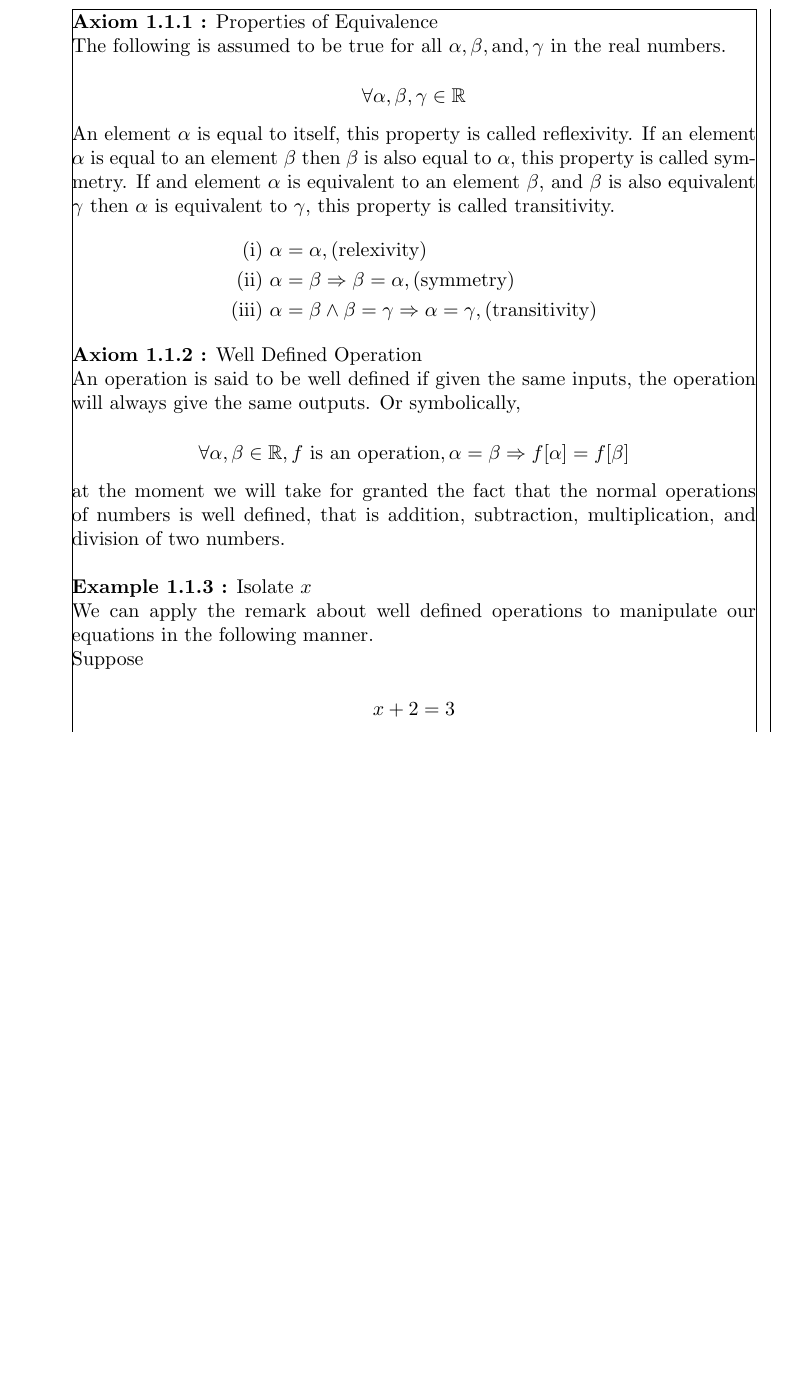
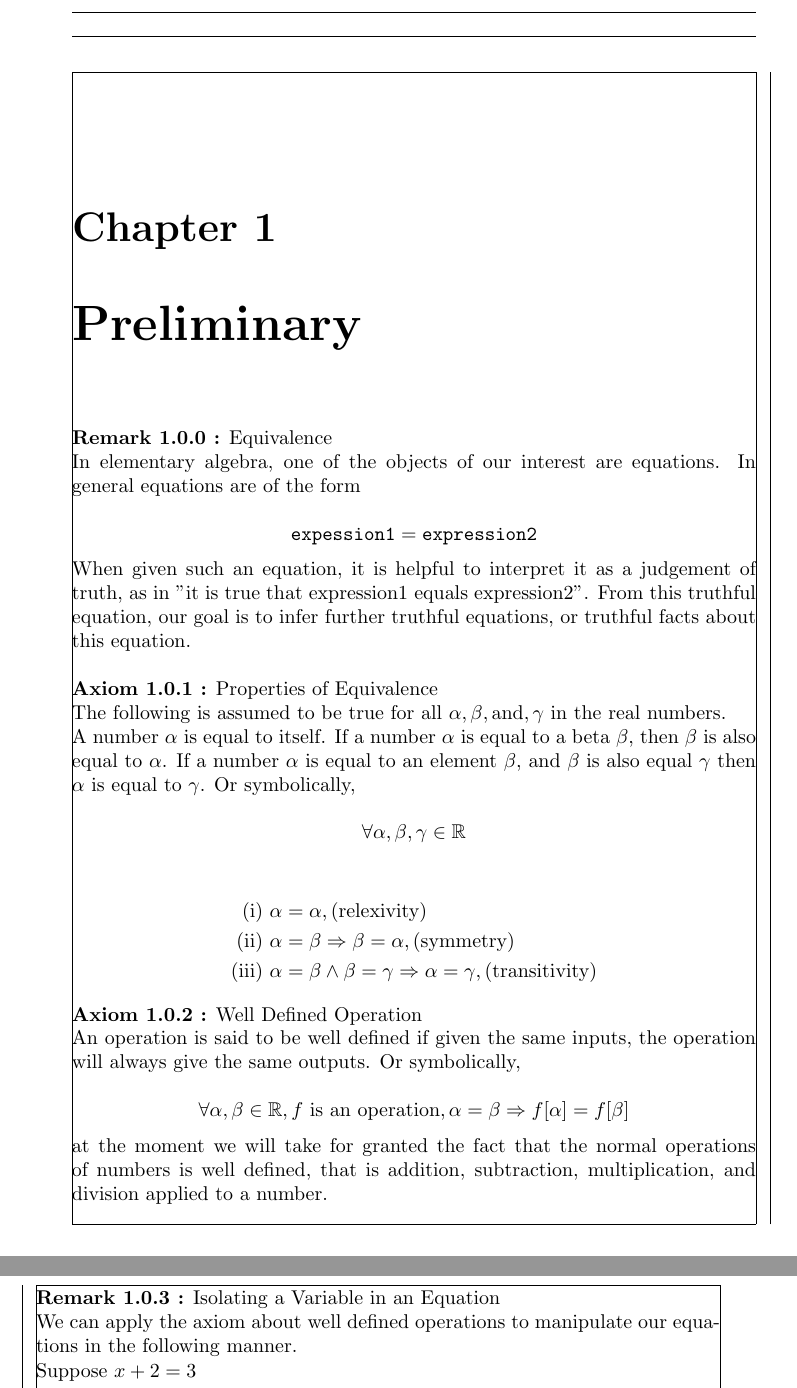
Before and after one commit to JDong3/elementary-algebra-book, a LaTeX book (1.tex): part of page 1 of 9 before the commit and two parts of pages 1 and 2 of 12 after it, the two joined at a grey line, cut at the place of the change, the shorter picture padded with empty space. Compiled offline with pdfLaTeX.

Commit message:
set up chapters

```diff
--- a/1.tex
+++ b/1.tex
@@ -87,7 +87,7 @@
 
 
   \newcommand{\getcount}{
-    \arabic{pcount}.\arabic{scount}.\arabic{tcount}
+    \arabic{chapter}.\arabic{scount}.\arabic{tcount}
   }
 
 
@@ -99,10 +99,10 @@
   % primary counter
   \newcounter{pcount}
   % setup secondary counter
-  \newcounter{scount}
-  \makeatletter
-  \@addtoreset{scount}{pcount}
-  \makeatother
+  \newcounter{scount}[chapter]
+  % \makeatletter
+  % \@addtoreset{scount}{pcount}
+  % \makeatother
   % set up tertiary counter
   \newcounter{tcount}
   \makeatletter
@@ -113,12 +113,23 @@
   \stepcounter{scount}
   \stepcounter{tcount}
 
+  \chapter{Preliminary}
+
+  {\remark Equivalence \stepcounter{tcount}\\
+    In elementary algebra, one of the objects of our interest are equations. In general equations are of the form
+
+    $$\text{\texttt{expession1}} = \text{\texttt{expression2}}$$
+
+    When given such an equation, it is helpful to interpret it as a judgement of truth, as in "it is true that expression1 equals expression2". From this truthful equation, our goal is to infer further truthful equations, or truthful facts about this equation.\\
+  }
+
   {\axiom Properties of Equivalence \stepcounter{tcount}\\
      The following is assumed to be true for all $\alpha, \beta, \text{and}, \gamma$ in the real numbers.
 
+     A number $\alpha$ is equal to itself. If a number $\alpha$ is equal to a beta $\beta$, then $\beta$ is also equal to $\alpha$. If a number $\alpha$ is equal to an element $\beta$, and $\beta$ is also equal $\gamma$ then $\alpha$ is equal to $\gamma$. Or symbolically,
+
     $$\forall \alpha, \beta, \gamma \in \mathbb{R}$$
 
-     An element $\alpha$ is equal to itself, this property is called reflexivity. If an element $\alpha$ is equal to an element $\beta$ then $\beta$ is also equal to $\alpha$, this property is called symmetry. If and element $\alpha$ is equivalent to an element $\beta$, and $\beta$ is also equivalent $\gamma$ then $\alpha$ is equivalent to $\gamma$, this property is called transitivity.
     \begin{align*}
       \text{(i) } & \alpha = \alpha, \text{(relexivity)}\\
       \text{(ii) } & \alpha = \beta \Rightarrow \beta = \alpha, \text{(symmetry)}\\
@@ -131,15 +142,13 @@
 
     $$\forall \alpha, \beta \in \mathbb{R}, f \text{ is an operation}, \alpha = \beta \Rightarrow f[\alpha] = f[\beta]$$
 
-     at the moment we will take for granted the fact that the normal operations of numbers is well defined, that is addition, subtraction, multiplication, and division of two numbers.\\
+     at the moment we will take for granted the fact that the normal operations of numbers is well defined, that is addition, subtraction, multiplication, and division applied to a number.\\
   }
 
-  {\example Isolate $x$ \stepcounter{tcount}\\
-     We can apply the remark about well defined operations to manipulate our equations in the following manner.
+  {\remark Isolating a Variable in an Equation \stepcounter{tcount}\\
+     We can apply the axiom about well defined operations to manipulate our  equations in the following manner.
 
-     Suppose
-
-     $$x + 2 = 3$$
+     Suppose $x + 2 = 3$
 
      then
 
```
Also changed, not shown: 1.pdf, 1.tex (6 more changed lines).
